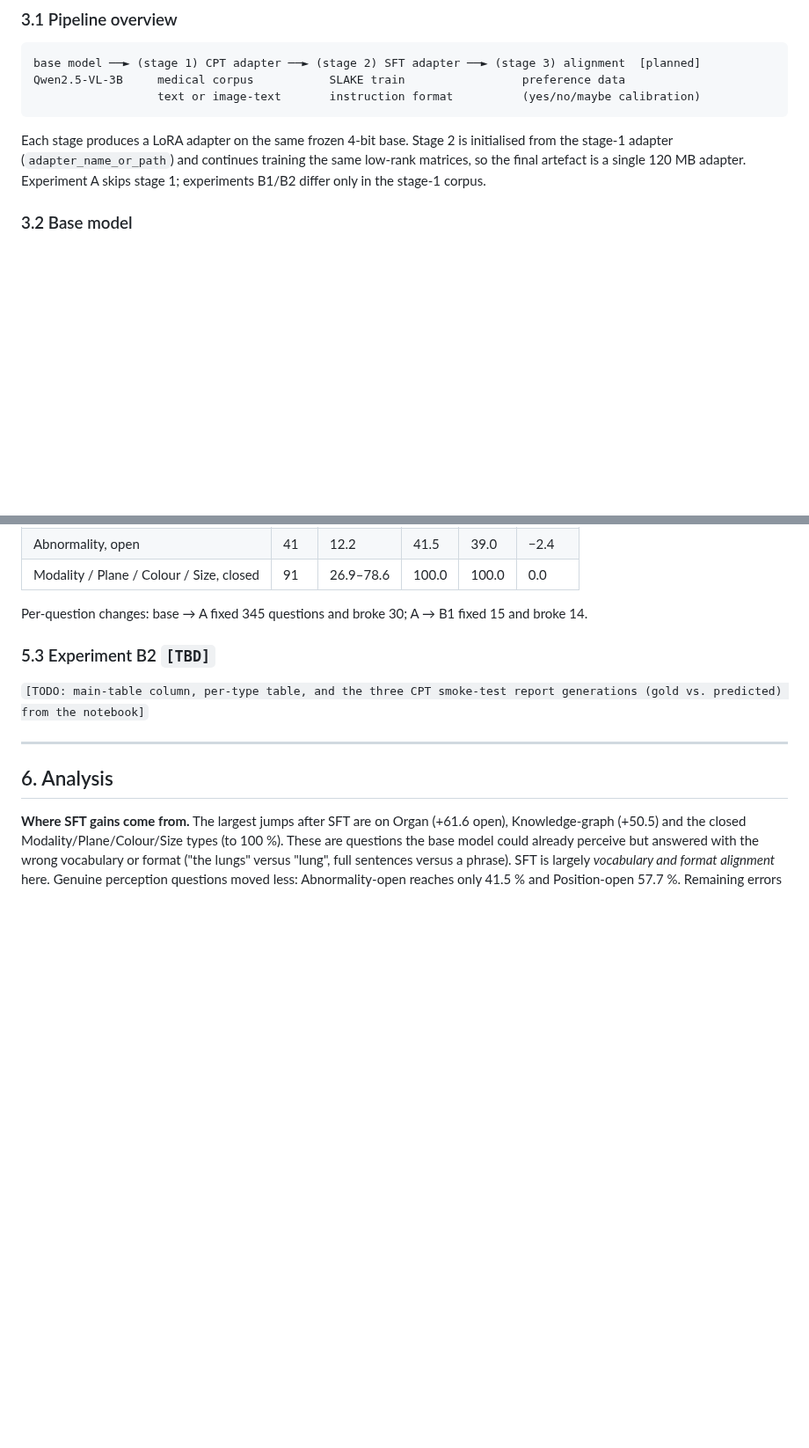
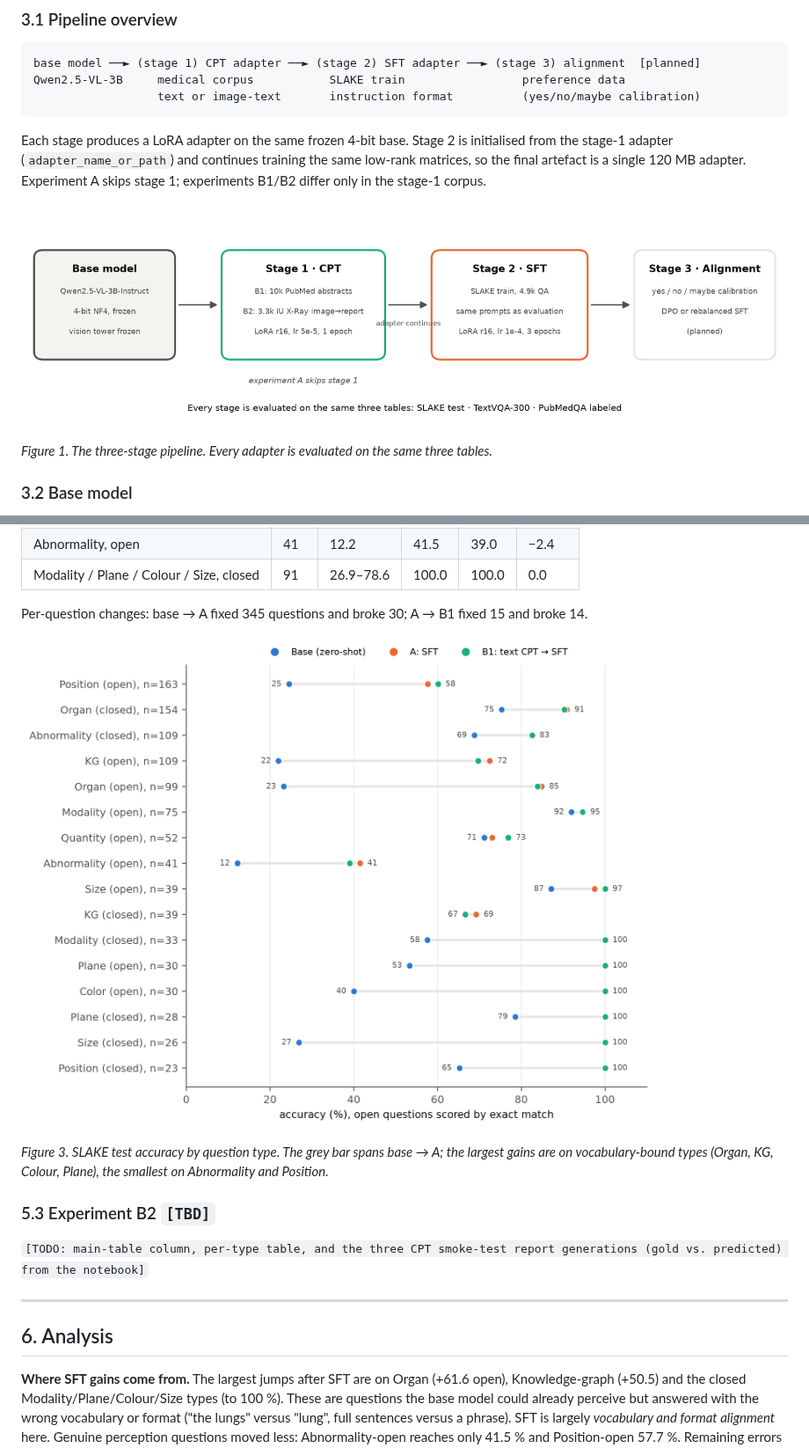
Before and after one commit to AugustLoo/MedLoRA, a Markdown page: docs/report.md, 2 parts joined by grey strips. Shown at 88% size. Rendered like a GitHub page; pictures changed too: docs/figures/fig1_pipeline.png (added); blank space fills up the shorter version.

Commit message:
Report: embed figures 1-5; add pipeline diagram

````diff
--- a/docs/report.md
+++ b/docs/report.md
@@ -51,6 +51,10 @@ Qwen2.5-VL-3B     medical corpus           SLAKE train                 preferenc
 ```
 
 Each stage produces a LoRA adapter on the same frozen 4-bit base. Stage 2 is initialised from the stage-1 adapter (`adapter_name_or_path`) and continues training the same low-rank matrices, so the final artefact is a single 120 MB adapter. Experiment A skips stage 1; experiments B1/B2 differ only in the stage-1 corpus.
+
+![Figure 1. Three-stage pipeline. Every stage is evaluated on the same three tables.](figures/fig1_pipeline.png)
+
+*Figure 1. The three-stage pipeline. Every adapter is evaluated on the same three tables.*
 
 ### 3.2 Base model
 
@@ -172,6 +184,10 @@ Training curves: A, train loss 0.736 → 0.082, validation loss 0.225 → 0.145
 | Modality / Plane / Colour / Size, closed | 91 | 26.9–78.6 | 100.0 | 100.0 | 0.0 |
 
 Per-question changes: base → A fixed 345 questions and broke 30; A → B1 fixed 15 and broke 14.
+
+![Figure 3. SLAKE accuracy by question type.](figures/fig3_slake_by_type.png)
+
+*Figure 3. SLAKE test accuracy by question type. The grey bar spans base → A; the largest gains are on vocabulary-bound types (Organ, KG, Colour, Plane), the smallest on Abnormality and Position.*
 
 ### 5.3 Experiment B2 `[TBD]`
 
````
Also changed, not shown: other parts of docs/report.md (+13 -1 lines), 1 other file.
